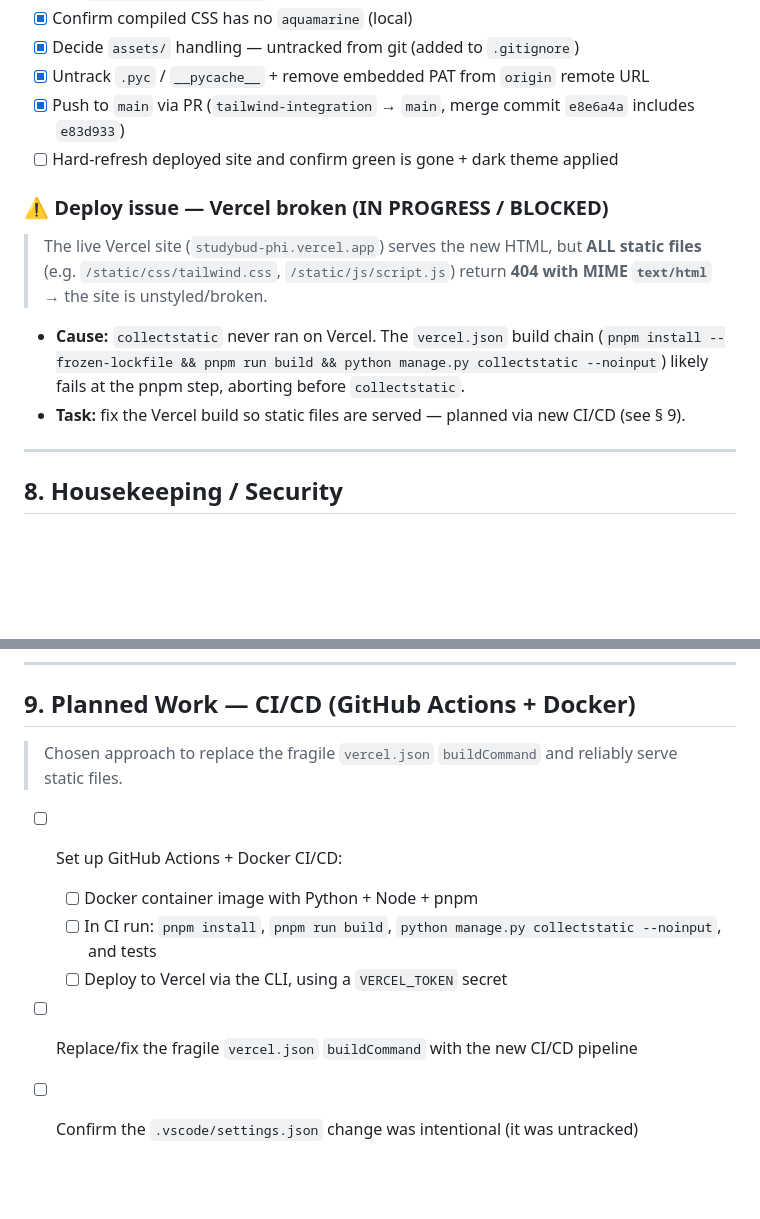
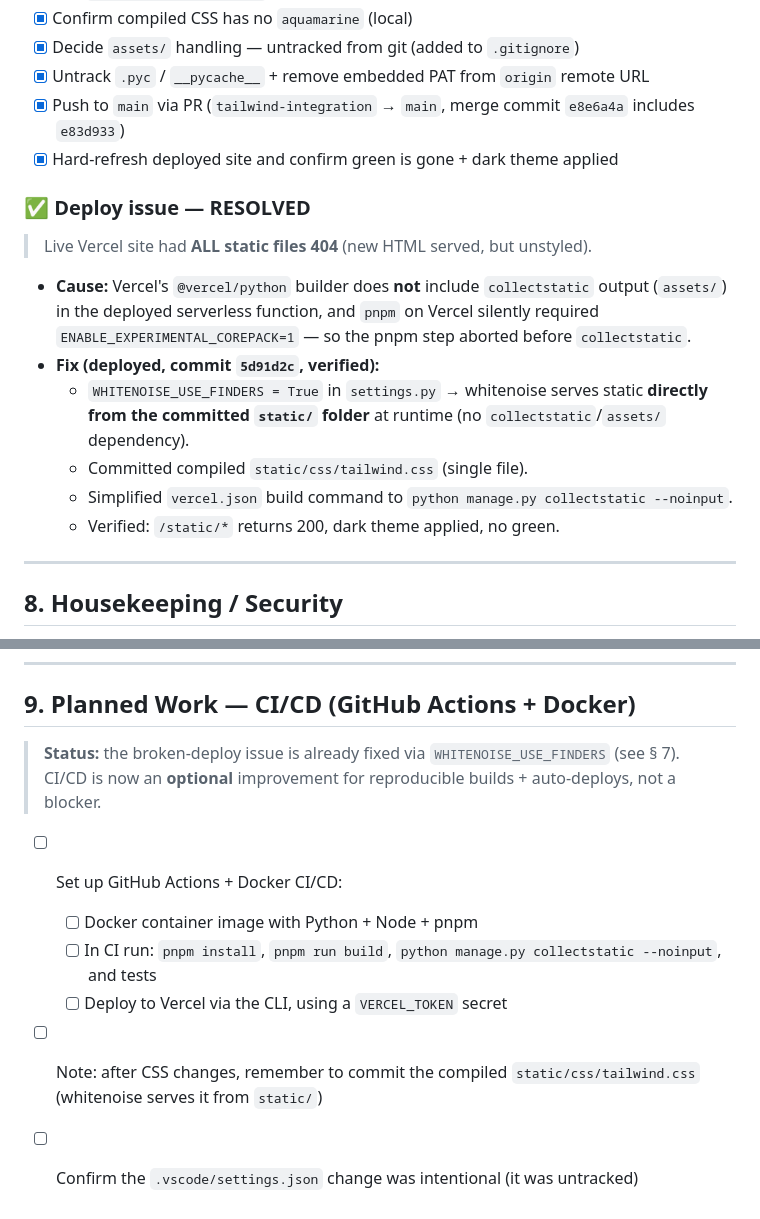
Before and after one commit to Teerchh/studybud, a Markdown page: TODO.md, 2 parts joined by grey strips. GitHub-like rendering; blank space fills up the shorter version.

Commit message:
docs: mark deploy issue resolved in TODO

```diff
--- a/TODO.md
+++ b/TODO.md
@@ -96,17 +96,21 @@
 - [x] Decide `assets/` handling — untracked from git (added to `.gitignore`)
 - [x] Untrack `.pyc` / `__pycache__` + remove embedded PAT from `origin` remote URL
 - [x] Push to `main` via PR (`tailwind-integration` → `main`, merge commit `e8e6a4a` includes `e83d933`)
-- [ ] Hard-refresh deployed site and confirm green is gone + dark theme applied
+- [x] Hard-refresh deployed site and confirm green is gone + dark theme applied
 
-### ⚠️ Deploy issue — Vercel broken (IN PROGRESS / BLOCKED)
+### ✅ Deploy issue — RESOLVED
 
-> The live Vercel site (`studybud-phi.vercel.app`) serves the new HTML, but **ALL static files**
-> (e.g. `/static/css/tailwind.css`, `/static/js/script.js`) return **404 with MIME `text/html`** → the site is unstyled/broken.
+> Live Vercel site had **ALL static files 404** (new HTML served, but unstyled).
 
-- **Cause:** `collectstatic` never ran on Vercel. The `vercel.json` build chain
-  (`pnpm install --frozen-lockfile && pnpm run build && python manage.py collectstatic --noinput`)
-  likely fails at the pnpm step, aborting before `collectstatic`.
-- **Task:** fix the Vercel build so static files are served — planned via new CI/CD (see § 9).
+- **Cause:** Vercel's `@vercel/python` builder does **not** include `collectstatic` output
+  (`assets/`) in the deployed serverless function, and `pnpm` on Vercel silently required
+  `ENABLE_EXPERIMENTAL_COREPACK=1` — so the pnpm step aborted before `collectstatic`.
+- **Fix (deployed, commit `5d91d2c`, verified):**
+  - `WHITENOISE_USE_FINDERS = True` in `settings.py` → whitenoise serves static **directly
+    from the committed `static/` folder** at runtime (no `collectstatic`/`assets/` dependency).
+  - Committed compiled `static/css/tailwind.css` (single file).
+  - Simplified `vercel.json` build command to `python manage.py collectstatic --noinput`.
+  - Verified: `/static/*` returns 200, dark theme applied, no green.
 
 ---
 
@@ -123,11 +127,12 @@
 
 ## 9. Planned Work — CI/CD (GitHub Actions + Docker)
 
-> Chosen approach to replace the fragile `vercel.json` `buildCommand` and reliably serve static files.
+> **Status:** the broken-deploy issue is already fixed via `WHITENOISE_USE_FINDERS` (see § 7).
+> CI/CD is now an **optional** improvement for reproducible builds + auto-deploys, not a blocker.
 
 - [ ] Set up GitHub Actions + Docker CI/CD:
   - [ ] Docker container image with Python + Node + pnpm
   - [ ] In CI run: `pnpm install`, `pnpm run build`, `python manage.py collectstatic --noinput`, and tests
   - [ ] Deploy to Vercel via the CLI, using a `VERCEL_TOKEN` secret
-- [ ] Replace/fix the fragile `vercel.json` `buildCommand` with the new CI/CD pipeline
+- [ ] Note: after CSS changes, remember to commit the compiled `static/css/tailwind.css` (whitenoise serves it from `static/`)
 - [ ] Confirm the `.vscode/settings.json` change was intentional (it was untracked)
```
